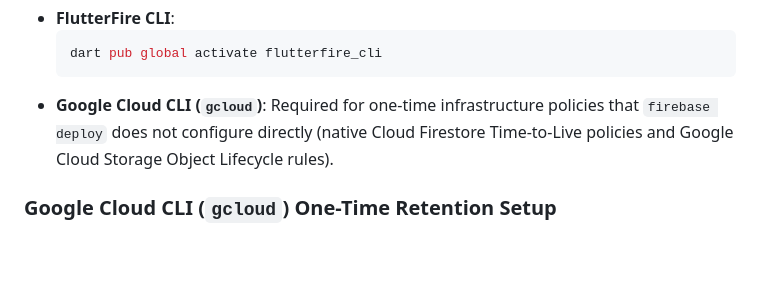
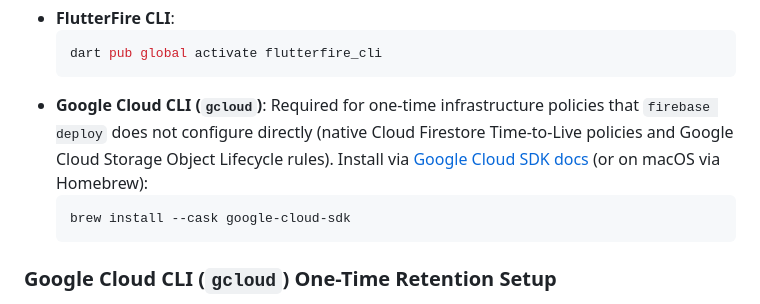
Before and after one commit to danms07/SuburbanLife, a Markdown page: README.md, the part around the change. GitHub-like rendering; blank space fills up the shorter version.

Commit message:
docs(readme): add gcloud CLI install command to prerequisites

````diff
--- a/README.md
+++ b/README.md
@@ -34,7 +34,10 @@ Before configuring and deploying **Suburban Life**, ensure the following SDKs an
   ```bash
   dart pub global activate flutterfire_cli
   ```
-- **Google Cloud CLI (`gcloud`)**: Required for one-time infrastructure policies that `firebase deploy` does not configure directly (native Cloud Firestore Time-to-Live policies and Google Cloud Storage Object Lifecycle rules).
+- **Google Cloud CLI (`gcloud`)**: Required for one-time infrastructure policies that `firebase deploy` does not configure directly (native Cloud Firestore Time-to-Live policies and Google Cloud Storage Object Lifecycle rules). Install via [Google Cloud SDK docs](https://cloud.google.com/sdk/docs/install) (or on macOS via Homebrew):
+  ```bash
+  brew install --cask google-cloud-sdk
+  ```
 
 ### Google Cloud CLI (`gcloud`) One-Time Retention Setup
 
````
Also changed, not shown: CHANGELOG.md (+1 -1 lines).
